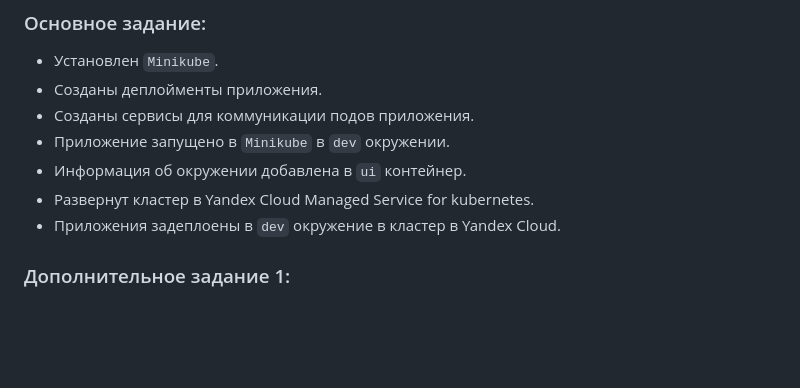
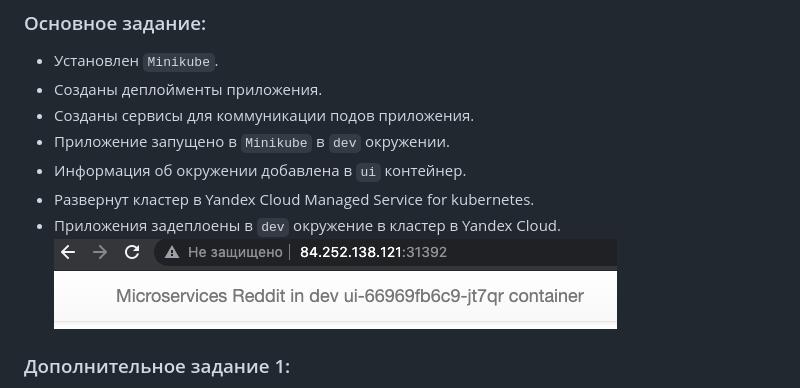
Before and after one commit to Otus-DevOps-2021-06/buffstyles_microservices, a Markdown page: README.md, the part around the change. Drawn GitHub-style; pictures changed too: kubernetes/images/67ae6e71a64a51a358e73f0cbeb2e05ebe77b7ea17a9fa33e7932b5eeeb6a11e.png (added); blank space fills up the shorter version.

Commit message:
Added screenshot in README

```diff
--- a/README.md
+++ b/README.md
@@ -215,6 +215,8 @@ docker run -d --network=reddit --env POST_SERVICE_HOST=postamp --env COMMENT_SER
  - Информация об окружении добавлена в `ui` контейнер.
  - Развернут кластер в Yandex Cloud Managed Service for kubernetes.
  - Приложения задеплоены в `dev` окружение в кластер в Yandex Cloud.
+![picture 1](kubernetes/images/67ae6e71a64a51a358e73f0cbeb2e05ebe77b7ea17a9fa33e7932b5eeeb6a11e.png)
+
 
 ### Дополнительное задание 1:
 
```
